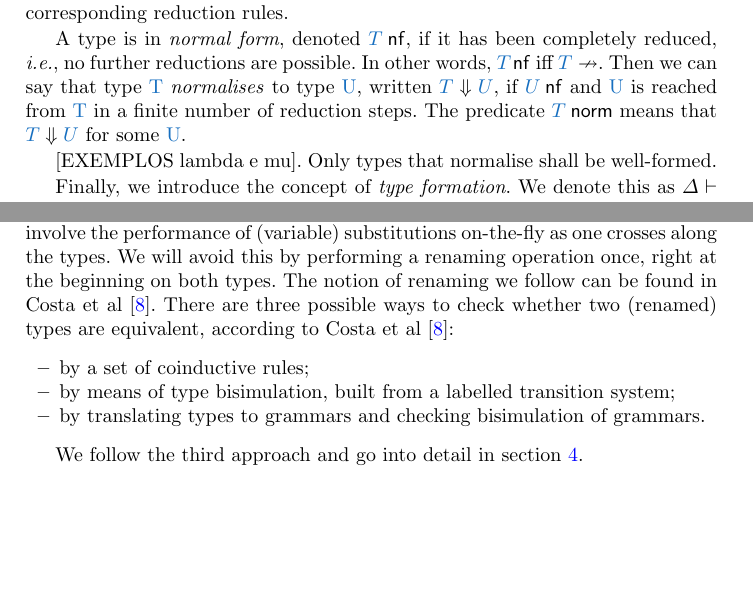
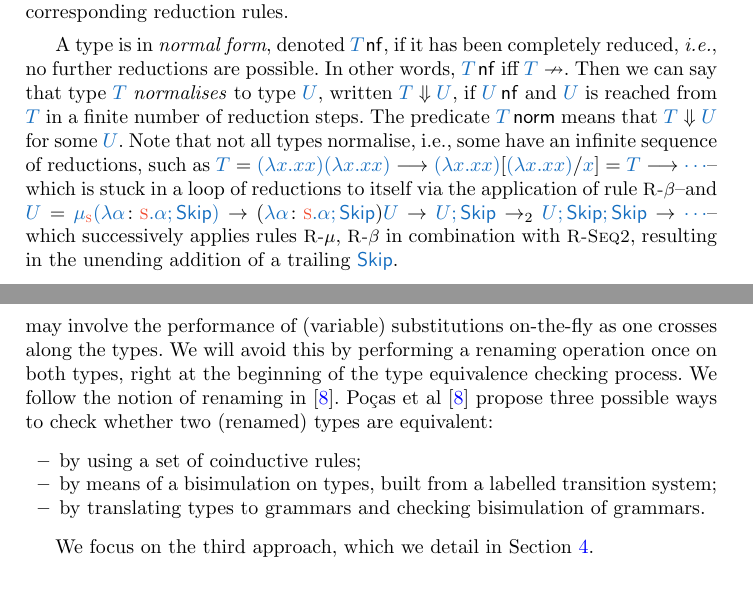
Before and after one commit to inesgarciaslopes/type-operators, a LaTeX thesis (latex/Inforum/main.tex): two parts of pages 3 and 4 of 9 before the commit and two parts of pages 3 and 5 of 9 after it, joined at a grey line, cut so that both start at the same text, the shorter picture padded with empty space. Compiled offline with pdfLaTeX.

Commit message:
tuning sec 2

```diff
--- a/latex/Inforum/main.tex
+++ b/latex/Inforum/main.tex
@@ -116,9 +113,8 @@ Before we can define well-formed types, we must define the normal form of a type
-With respect to Costa et al. \cite{PocasCMV23}, we promoted polymorphism to kind $\skind$, which entails the introduction of the existential type $\texists \kind$, dual of $\tforall \kind$, and the corresponding reduction rules.
-
+Before we can define well-formed types, we must define the normal form of a type; we do so by defining a system of reduction rules in \cref{fig:reduction}. This system is an adaptation of that proposed by Po\c{c}as et al. \cite{PocasCMV23} that is confluent, by adding the proviso that $\typec{T} \neq \typec{\seqcomp{T_1}{T_2}}$ to rules \rseqtwo and \rdctx. \emph{Confluence} states that, if there are two distinct reduction paths for a given type, $\afunction{T}{U}$ and $\afunction{T}{V}$, then both paths will eventually converge into the same final reduced type $\typec{W}$. Our variant features a single reduction path, thus confluence immediately follows.
+With respect to Po\c{c}as et al. \cite{PocasCMV23}, we promoted polymorphism to kind $\skind$, which entails the introduction of the existential type $\texists \kind$, dual of $\tforall \kind$, and the corresponding reduction rules.
 
 \input{type-reduction}
 
-%vv
-%\input{LaTeX2e+Proceedings+Templates+download/ex-confluence}
+A type is in \emph{normal form}, denoted $\issnf{T}$, if it has been completely reduced, \textit{i.e.}, no further reductions are possible. In other words, $\issnf{T}$ iff $\typec{T} \nrightarrow$. Then we can say that type $\typec{T}$ \emph{normalises} to type $\typec{U}$, written $\isnorm{T}{U}$, if $\issnf{U}$ and $\typec{U}$ is reached from $\typec{T}$ in a finite number of reduction steps. The predicate $\isnormalised{T}$ means that $\isnorm{T}{U}$ for some $\typec{U}$.
+Note that not all types normalise, \ie some have an infinite sequence of reductions, such as $\TT = \typec{(\lambda x. xx)(\lambda x. xx)} \longrightarrow \typec{(\lambda x. xx)\subs{(\lambda x. xx)} {x}} = \TT \longrightarrow \typec{\cdots}$--which is stuck in a loop of reductions to itself via the application of rule \rbeta--and $\UT = \typec{\tmu\skind (\tlambda{\alpha}{\skind}{\alpha;\Skip})} \rightarrow (\tlambda{\alpha}{\skind}{\alpha;\Skip})\UT \rightarrow \typec{U;\Skip} \rightarrow_2 \typec{U;\Skip;\Skip} \rightarrow \typec{\cdots}$--which successively applies rules \rmu, \rbeta in combination with \rseqtwo, resulting in the unending addition of a trailing $\Skip$.
 
-A type is in \emph{normal form}, denoted $\issnf{T}$, if it has been completely reduced, \textit{i.e.}, no further reductions are possible. In other words, $\issnf{T}$ iff $\typec{T} \nrightarrow$. Then we can say that type \typec{T} \emph{normalises} to type \typec{U}, written $\isnorm{T}{U}$, if $\issnf{U}$ and \typec{U} is reached from \typec{T} in a finite number of reduction steps. The predicate $\isnormalised{T}$ means that $\isnorm{T}{U}$ for some \typec{U}.
@@ -128,19 +125,16 @@ A type is in \emph{normal form}, denoted $\issnf{T}$, if it has been completely
-[EXEMPLOS lambda e mu]. Only types that normalise shall be well-formed.
+\input{type-formation.tex}
 
-Finally, we introduce the concept of \emph{type formation}. We denote this as $\judgementrelctx{\Delta}{\typec{T}}{\colon}{\kind}$, that is, $\typec{T}$ is \emph{well-formed} with kind $\kind$ under the kinding context $\Delta$, a map from type variables to kinds. The rules for type formation can be found in Figure \ref{fig:type-formation}.
-Note that in rule \ktabs, $\Delta + \tbind\talpha\kind$ represents updating the kind of the type variable $\talpha$ to a new kind $\kind$ in the context $\Delta$ if $\tbind\talpha\kindp\in\Delta$ for some $\kindp$, or storing the kind of $\talpha$ in the context $\Delta$ if otherwise.
-In section \ref{sec:deciding-type-formation} we prove the decidability of type formation.
-%\input{LaTeX2e+Proceedings+Templates+download/type-formation}
-\paragraph{Type equivalence.} It is expected that two types that are alpha-congruent are equivalent, like for example $\tlambda{\alpha}{\kind}{\alpha}$ and $\tlambda{\beta}{\kind}{\beta}$. In a bisimulation-based approach to type equivalence, the task of checking if two types are equivalent may involve the performance of (variable) substitutions on-the-fly as one crosses along the types. We will avoid this by performing a renaming operation once, right at the beginning on both types.
-The notion of renaming we follow can be found in Costa et al \cite{PocasCMV23}.
-There are three possible ways to check whether two (renamed) types are equivalent, according to Costa et al \cite{PocasCMV23}:
+\paragraph{Type equivalence.}
+\todo{why do we care about type equivalence.}
+It is expected that two types that are alpha-congruent are equivalent, like for example $\tlambda{\alpha}{\kind}{\alpha}$ and $\tlambda{\beta}{\kind}{\beta}$. However, the task of checking if two types are equivalent may involve the performance of (variable) substitutions on-the-fly as one crosses along the types. We will avoid this by performing a renaming operation once on both types, right at the beginning of the type equivalence checking process. We follow the notion of renaming in \cite{PocasCMV23}.
+Po\c{c}as et al \cite{PocasCMV23} propose three possible ways to check whether two (renamed) types are equivalent:
 \begin{itemize}
-    \item by a set of coinductive rules;
-    \item by means of type bisimulation, built from a labelled transition system;
+    \item by using a set of coinductive rules;
+    \item by means of a bisimulation on types, built from a labelled transition system;
     \item by translating types to grammars and checking bisimulation of grammars.
 \end{itemize}
 
-We follow the third approach and go into detail in section \ref{sec:deciding-type-equivalence}.
+We focus on the third approach, which we detail in \cref{sec:deciding-type-equivalence}.
 %Inspired by the renaming approach of Gauthier and Pottier \cite{GauthierP04}, we introduce \emph{minimal renaming}, which uses the least amount of variable names necessary.
 %This notion of minimal renaming enables the translation of types into simple grammars.
 %This renaming operation, defined in Figure \ref{fig:rename} consists on replacing a type \typec{T} by its minimal alpha-conversion. We assume that a countable ordered set of (fresh) type variables, $\{\typec{\upsilon_1},\ldots,\typec{\upsilon_n},\ldots\}$, is available. We rename bound variables in \typec{T} by the smallest possible variable available, \textit{i.e.}, the first which is not free on the type. Note that the $S$ parameter in the definition corresponds to the set of unavailable type variables for renaming.  Also, by $\first(S)$ we mean the smallest variable not in the set $S$. The notion of variable substitution, $\typec{T}\subs{v}{\talpha}$, and free variables of a type, $\fv(\TT)$, are the standard ones from literature \cite{tapl}.
```
Also changed, not shown: latex/Inforum/kinds-types.tex (+7 -5 lines), latex/Inforum/type-formation.tex (+1 -1 lines), latex/Inforum/main.tex (36 more changed lines).
